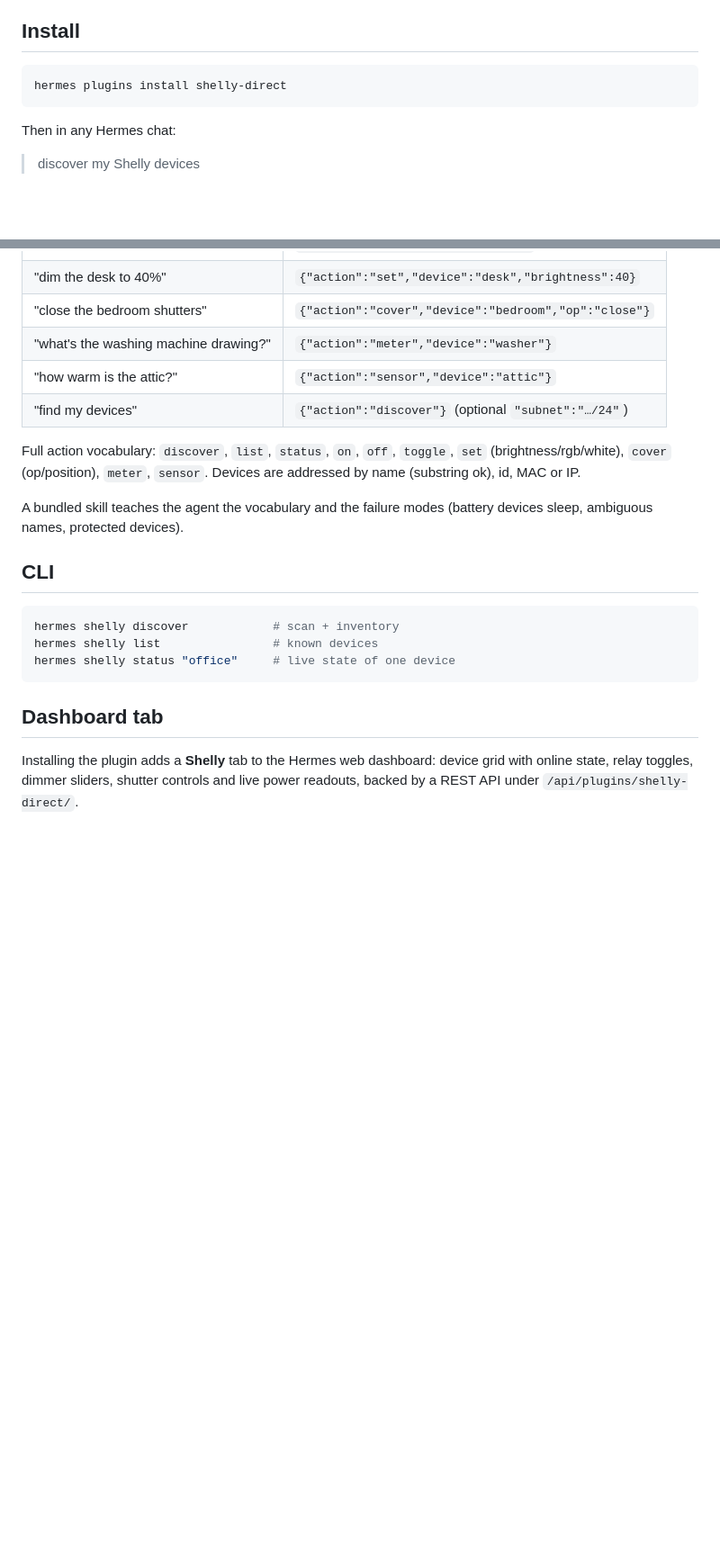
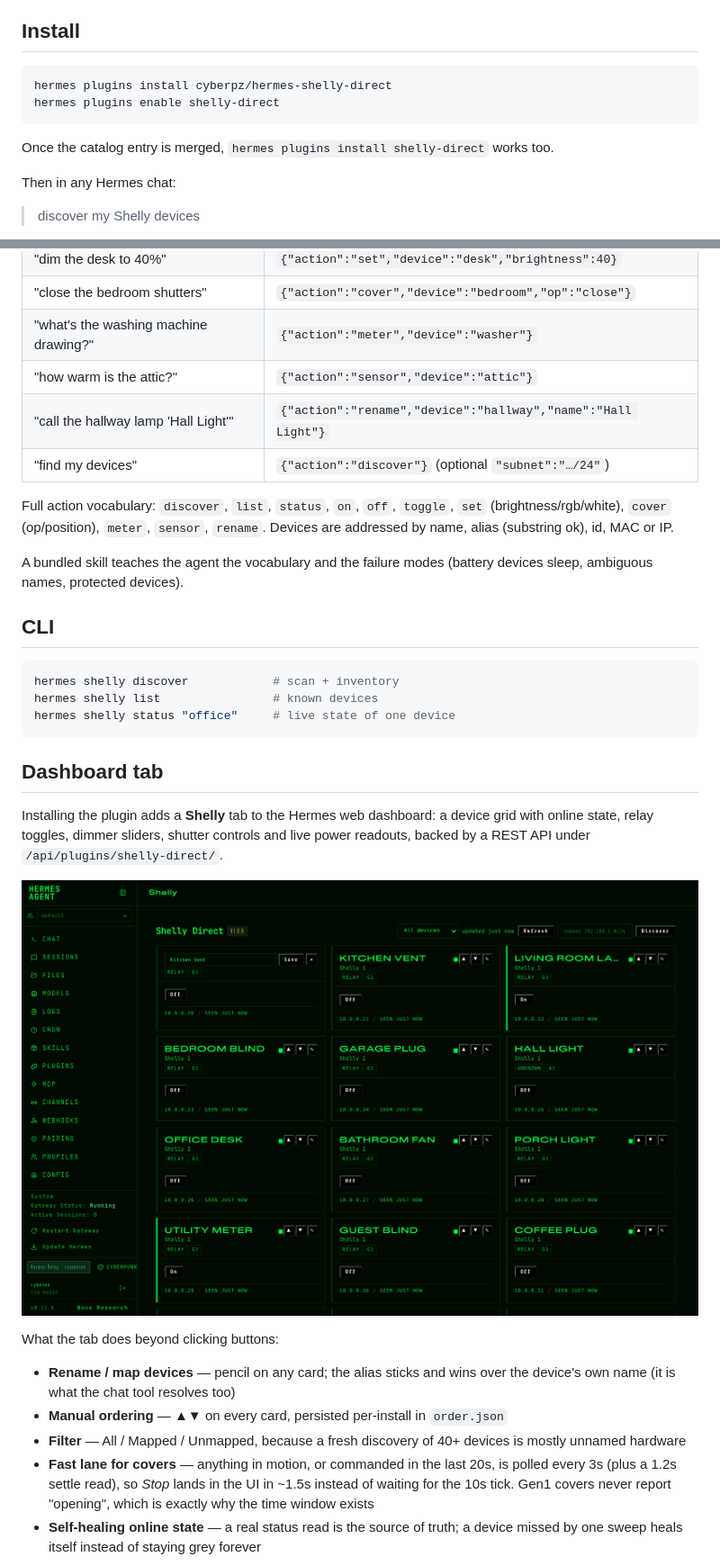
Before and after one commit to cyberpz/hermes-shelly-direct, a Markdown page: README.md, 2 parts joined by grey strips. Shown at 90% size. GitHub-like rendering; pictures changed too: docs/grid.png (added); blank space fills up the shorter version.

Commit message:
docs: banner, catalogue screenshots, README refresh (dashboard features, 33 tests)

````diff
--- a/README.md
+++ b/README.md
@@ -27,8 +29,11 @@ Gen2/Gen3 RPC) and gets out of the way.
 ## Install
 
 ```bash
-hermes plugins install shelly-direct
+hermes plugins install cyberpz/hermes-shelly-direct
+hermes plugins enable shelly-direct
 ```
+
+Once the catalog entry is merged, `hermes plugins install shelly-direct` works too.
 
 Then in any Hermes chat:
 
@@ -48,11 +53,12 @@ will find out and you can sweep explicitly:
 | "close the bedroom shutters" | `{"action":"cover","device":"bedroom","op":"close"}` |
 | "what's the washing machine drawing?" | `{"action":"meter","device":"washer"}` |
 | "how warm is the attic?" | `{"action":"sensor","device":"attic"}` |
+| "call the hallway lamp 'Hall Light'" | `{"action":"rename","device":"hallway","name":"Hall Light"}` |
 | "find my devices" | `{"action":"discover"}` (optional `"subnet":"…/24"`) |
 
 Full action vocabulary: `discover`, `list`, `status`, `on`, `off`, `toggle`,
-`set` (brightness/rgb/white), `cover` (op/position), `meter`, `sensor`.
-Devices are addressed by name (substring ok), id, MAC or IP.
+`set` (brightness/rgb/white), `cover` (op/position), `meter`, `sensor`, `rename`.
+Devices are addressed by name, alias (substring ok), id, MAC or IP.
 
 A bundled skill teaches the agent the vocabulary and the failure modes
 (battery devices sleep, ambiguous names, protected devices).
@@ -67,7 +73,24 @@ hermes shelly status "office"     # live state of one device
 
 ## Dashboard tab
 
-Installing the plugin adds a **Shelly** tab to the Hermes web dashboard:
+Installing the plugin adds a **Shelly** tab to the Hermes web dashboard: a
 device grid with online state, relay toggles, dimmer sliders, shutter
 controls and live power readouts, backed by a REST API under
 `/api/plugins/shelly-direct/`.
+
+![Device grid](docs/grid.png)
+
+What the tab does beyond clicking buttons:
+
+- **Rename / map devices** — pencil on any card; the alias sticks and wins over
+  the device's own name (it is what the chat tool resolves too)
+- **Manual ordering** — ▲▼ on every card, persisted per-install in `order.json`
+- **Filter** — All / Mapped / Unmapped, because a fresh discovery of 40+ devices
+  is mostly unnamed hardware
+- **Fast lane for covers** — anything in motion, or commanded in the last 20s,
+  is polled every 3s (plus a 1.2s settle read), so *Stop* lands in the UI in
+  ~1.5s instead of waiting for the 10s tick. Gen1 covers never report
+  "opening", which is exactly why the time window exists
+- **Self-healing online state** — a real status read is the source of truth; a
+  device missed by one sweep heals itself instead of staying grey forever
+
````
Also changed, not shown: other parts of README.md (+13 -3 lines), docs/banner.png (added), docs/card.png (added), 1 other file.
